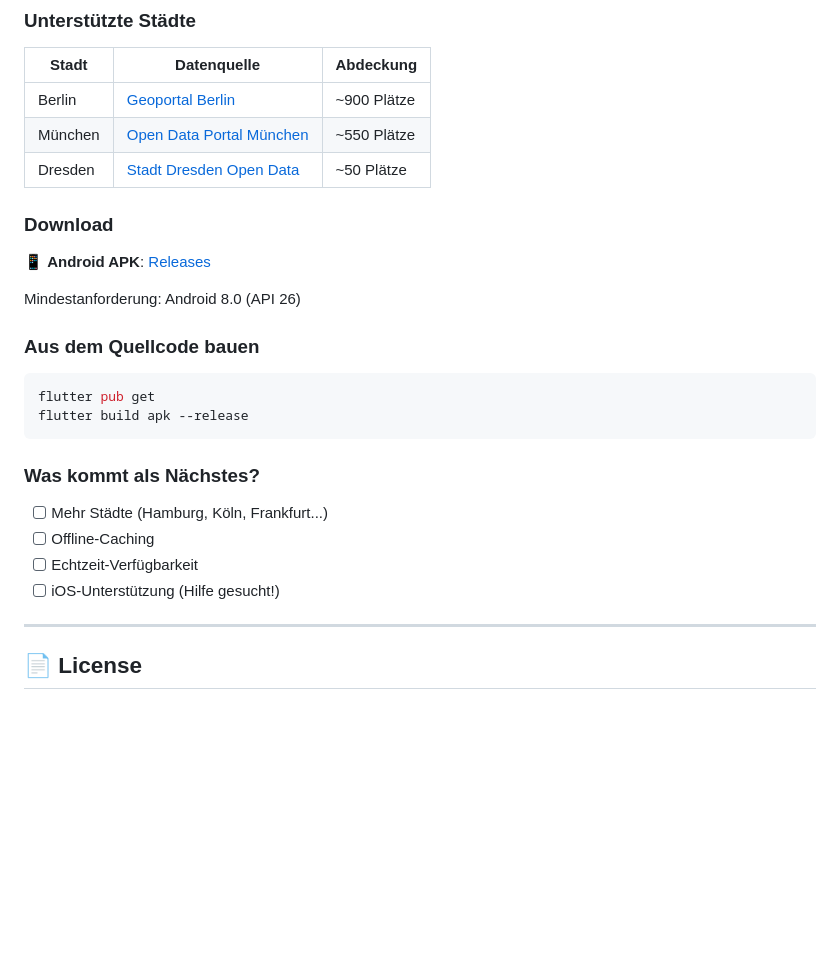
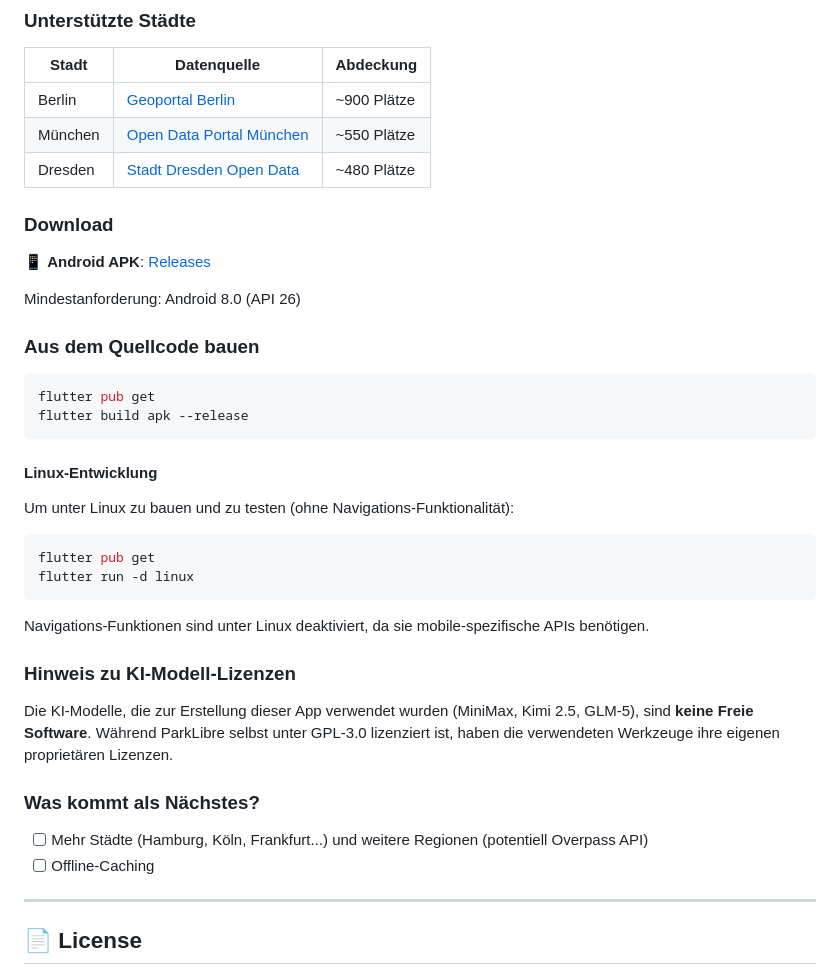
Before and after one commit to johasjaguar/parklibre, a Markdown page: README.md, the part around one of its changes. GitHub-like rendering; blank space fills up the shorter version.

````diff
--- a/README.md
+++ b/README.md
@@ -103,7 +116,7 @@ Behindertenparkplätze zu finden ist aktuell schwierig. Sie sind zwar z.B. in OS
 |-------|------------|-----------|
 | Berlin | [Geoportal Berlin](https://daten.berlin.de/) | ~900 Plätze |
 | München | [Open Data Portal München](https://opendata.muenchen.de/) | ~550 Plätze |
-| Dresden | [Stadt Dresden Open Data](https://opendata.dresden.de/) | ~50 Plätze |
+| Dresden | [Stadt Dresden Open Data](https://opendata.dresden.de/) | ~480 Plätze |
 
 ### Download
 
@@ -118,12 +131,25 @@ flutter pub get
 flutter build apk --release
 ```
 
+#### Linux-Entwicklung
+
+Um unter Linux zu bauen und zu testen (ohne Navigations-Funktionalität):
+
+```bash
+flutter pub get
+flutter run -d linux
+```
+
+Navigations-Funktionen sind unter Linux deaktiviert, da sie mobile-spezifische APIs benötigen.
+
+### Hinweis zu KI-Modell-Lizenzen
+
+Die KI-Modelle, die zur Erstellung dieser App verwendet wurden (MiniMax, Kimi 2.5, GLM-5), sind **keine Freie Software**. Während ParkLibre selbst unter GPL-3.0 lizenziert ist, haben die verwendeten Werkzeuge ihre eigenen proprietären Lizenzen.
+
 ### Was kommt als Nächstes?
 
-- [ ] Mehr Städte (Hamburg, Köln, Frankfurt...)
+- [ ] Mehr Städte (Hamburg, Köln, Frankfurt...) und weitere Regionen (potentiell Overpass API)
 - [ ] Offline-Caching
-- [ ] Echtzeit-Verfügbarkeit
-- [ ] iOS-Unterstützung (Hilfe gesucht!)
 
 ---
 
````
Also changed, not shown: other parts of README.md (+19 -8 lines).
